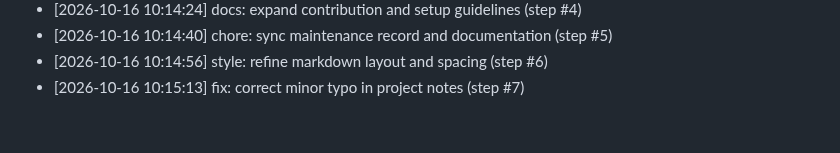
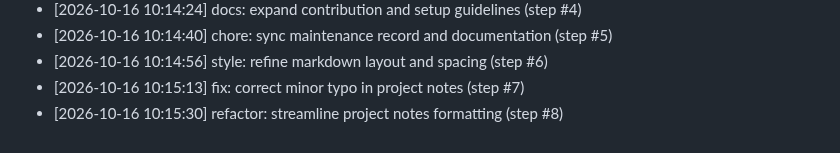
Before and after one commit to AnshulKanodia35/portfolio-starter-kit, a Markdown page: CONTRIBUTIONS.md, the part around the change. Drawn GitHub-style.

Commit message:
refactor: streamline project notes formatting (step #8)
Co-authored-by: AnshulKanodia35 <288319031+AnshulKanodia35@users.noreply.github.com>

```diff
--- a/CONTRIBUTIONS.md
+++ b/CONTRIBUTIONS.md
@@ -287,3 +287,4 @@
 - [2026-10-16 10:14:40] chore: sync maintenance record and documentation (step #5)
 - [2026-10-16 10:14:56] style: refine markdown layout and spacing (step #6)
 - [2026-10-16 10:15:13] fix: correct minor typo in project notes (step #7)
+- [2026-10-16 10:15:30] refactor: streamline project notes formatting (step #8)
```
